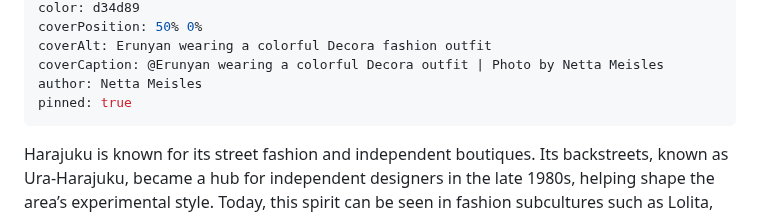
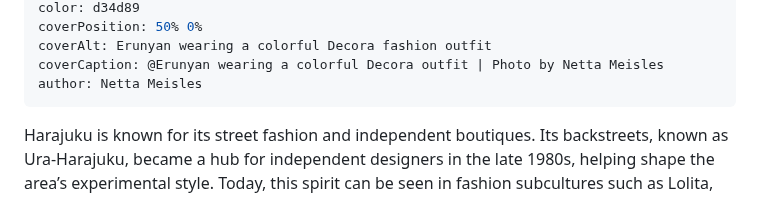
Before and after one commit to aviranburirotem/zazzimag, a Markdown page: content/articles/japanese-street-fashion-a-guide-to-lolita-decora-jirai-kei-gyaru.md, the part around the change. Drawn GitHub-style.

Commit message:
Update article: Japanese Street Fashion: A Guide to Lolita, Decora, Jirai Kei & Gyaru

```diff
--- a/content/articles/japanese-street-fashion-a-guide-to-lolita-decora-jirai-kei-gyaru.md
+++ b/content/articles/japanese-street-fashion-a-guide-to-lolita-decora-jirai-kei-gyaru.md
@@ -9,7 +9,6 @@ coverPosition: 50% 0%
 coverAlt: Erunyan wearing a colorful Decora fashion outfit
 coverCaption: @Erunyan wearing a colorful Decora outfit | Photo by Netta Meisles
 author: Netta Meisles
-pinned: true
 ---
 Harajuku is known for its street fashion and independent boutiques. Its backstreets, known as Ura-Harajuku, became a hub for independent designers in the late 1980s, helping shape the area’s experimental style. Today, this spirit can be seen in fashion subcultures such as Lolita, with its Victorian-inspired dresses, and Decora, known for colorful outfits and playful accessories.
 
```
